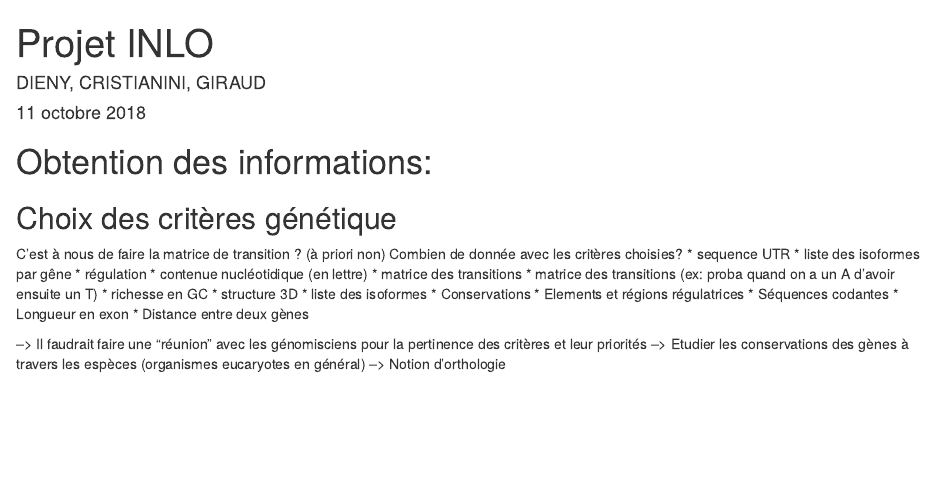
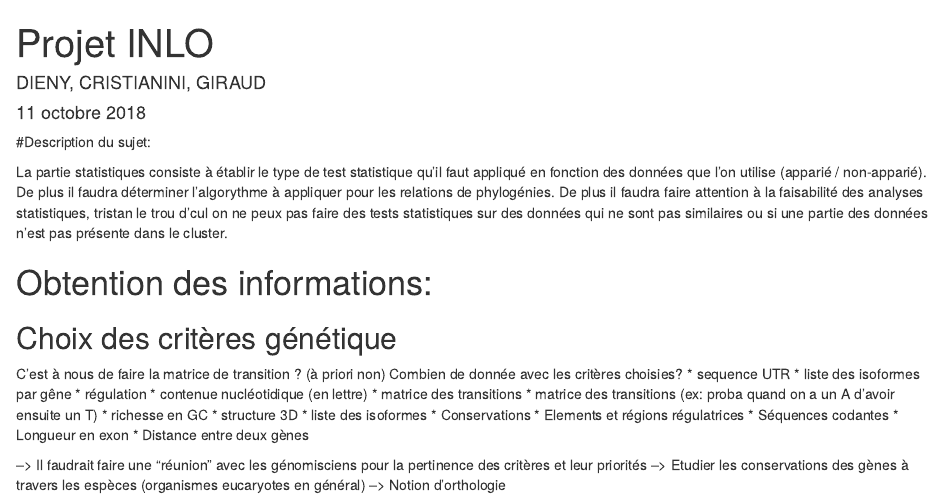
Before and after one commit to dputhier/metaCline, an R Markdown document (doc/specifications/Projet-INLO.Rmd): the page in a window 1100 px wide, from its top. Rendered offline with R 4.5, knitr and Pandoc, with nearby package versions.

Commit message:
Update Projet-INLO.Rmd

```diff
--- a/doc/specifications/Projet-INLO.Rmd
+++ b/doc/specifications/Projet-INLO.Rmd
@@ -5,6 +5,12 @@ date: "11 octobre 2018"
 output: html_document
 ---
 [comment]: # It could be intersting to have a couple of lines at first talking about what's your main objectif, and try to make complete comrehensible and clear phrases rather than enumarating vague terms without a definite context.
+
+#Description du sujet:
+
+ La partie statistiques consiste à établir le type de test statistique qu'il faut appliqué en fonction des données que l'on utilise (apparié / non-apparié). De plus il faudra déterminer l'algorythme à appliquer pour les relations de phylogénies. De plus il faudra faire attention à la faisabilité des analyses statistiques, tristan le trou d'cul on ne peux pas faire des tests statistiques sur des données qui ne sont pas similaires ou si une partie des données n'est pas présente dans le cluster.
+
+
 
 # Obtention des informations:
 
```
Also changed, not shown: doc/specifications/Projet-INLO.Rmd (2 more changed lines).
